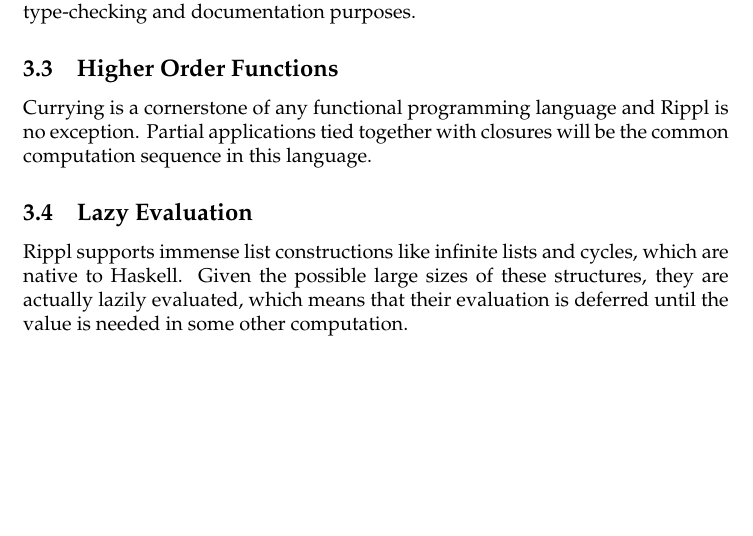
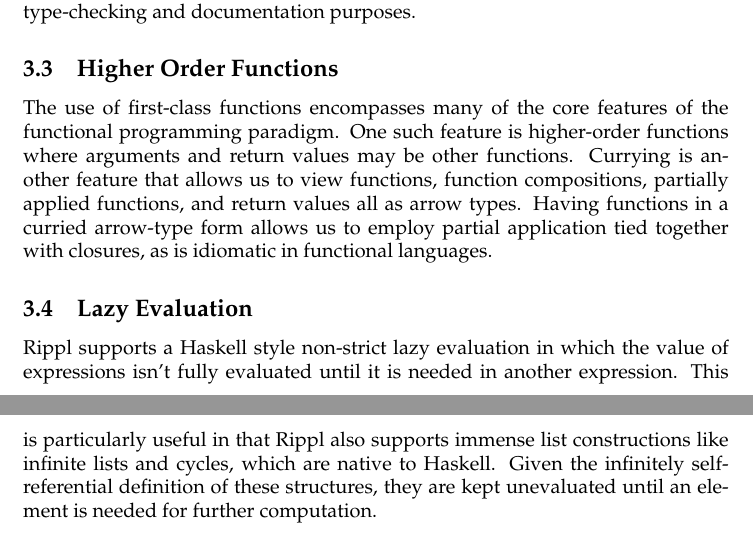
Before and after one commit to al3623/rippl, a LaTeX document (reports/Proposal.tex): part of page 2 of 6 before the commit and two parts of pages 2 and 3 of 7 after it, the two joined at a grey line, cut so that both start at the same text, the shorter picture padded with empty space. Compiled offline with pdfLaTeX.

Commit message:
Fix type inference and lazy eval

```diff
--- a/reports/Proposal.tex
+++ b/reports/Proposal.tex
@@ -55,9 +55,9 @@ list comprehensions receive a fresh look in Rippl, with the introduction of the
 \subsection{Type Inference}
 Since Rippl is a statically typed language, it can take advantage of an inferenced type system. Specifically, Rippl implements the Hindley-Milner system, which is the basis for Haskell’s type system. By having language native operators and literals bootstrapped in the typing context with an explicit type, we are able to infer the type of expressions using Hindley-Milner's core syntactic type inference rules.This type system also allows for parametric polymorphism, meaning the type of an expression may be expressed in terms of type variables and will type check with any expression of a concrete type that matches the type schema. Also like Haskell, Rippl will not require type annotations, but will allow them for type-checking and documentation purposes.
 \subsection{Higher Order Functions}
-Currying is a cornerstone of any functional programming language and Rippl is no exception. Partial applications tied together with closures will be the common computation sequence in this language.
+The use of first-class functions encompasses many of the core features of the functional programming paradigm. One such feature is higher-order functions where arguments and return values may be other functions. Currying is another feature that allows us to view functions, function compositions, partially applied functions, and return values all as arrow types. Having functions in a curried arrow-type form allows us to employ partial application tied together with closures, as is idiomatic in functional languages.
 \subsection{Lazy Evaluation}
-Rippl supports immense list constructions like infinite lists and cycles, which are native to Haskell. Given the possible large sizes of these structures, they are actually lazily evaluated, which means that their evaluation is deferred until the value is needed in some other computation.
+Rippl supports a Haskell style non-strict lazy evaluation in which the value of expressions isn’t fully evaluated until it is needed in another expression. This is particularly useful in that Rippl also supports immense list constructions like infinite lists and cycles, which are native to Haskell. Given the infinitely self-referential definition of these structures, they are kept unevaluated until an element is needed for further computation.
 \pagebreak
 \section{Syntax}
 \begin{multicols}{2}
```
